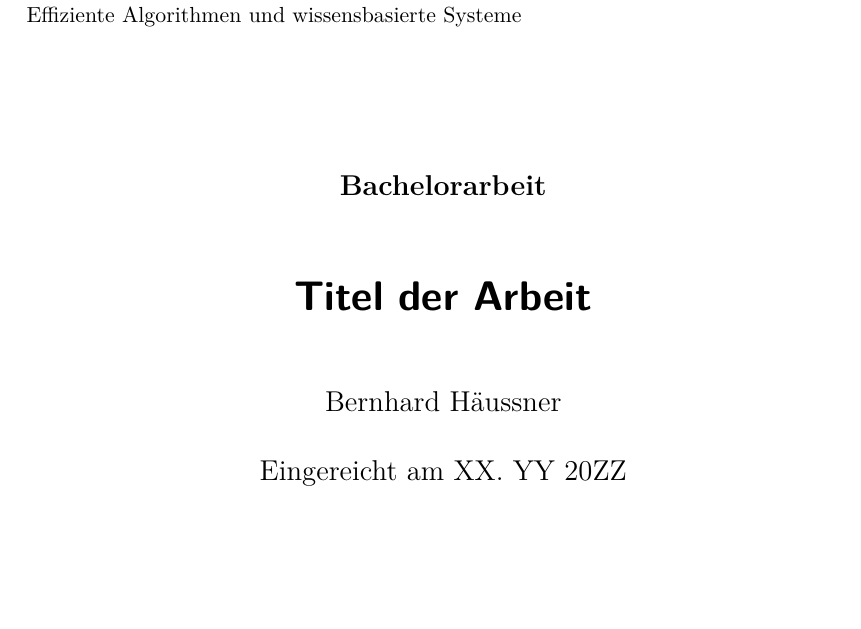
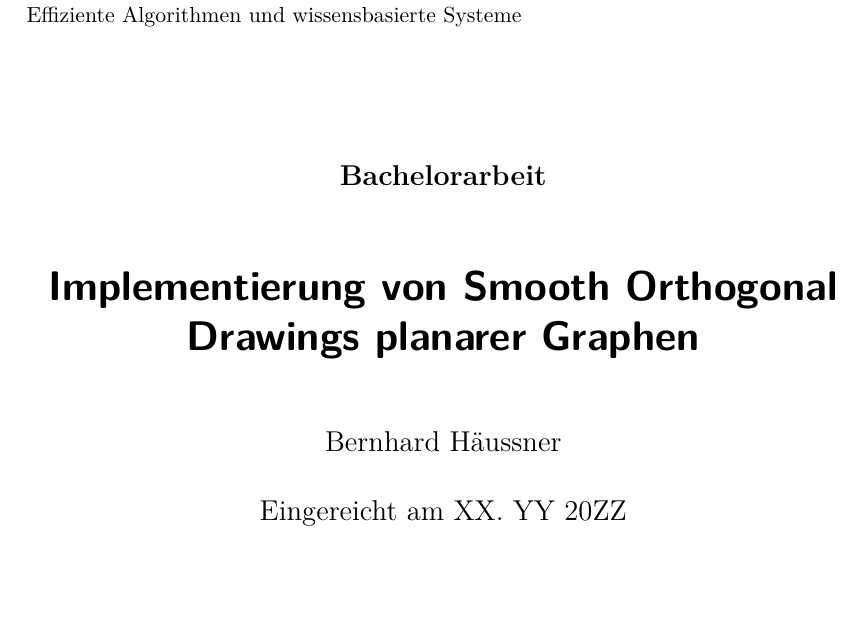
Before and after one commit to bxt/smooth, a LaTeX document (report/arbeit.tex): part of page 1 of 8, cut so that both start at the same text. Compiled offline with pdfLaTeX.

Commit message:
T: Add title

```diff
--- a/report/arbeit.tex
+++ b/report/arbeit.tex
@@ -49,7 +49,7 @@
 %% hier Titel und Autorennamen eintragen
 
 \subject{Bachelorarbeit}
-\title{Titel der Arbeit} % Geben Sie hier den Titel Ihrer Arbeit an.
+\title{Implementierung von Smooth Orthogonal Drawings planarer Graphen} % Geben Sie hier den Titel Ihrer Arbeit an.
 \author{Bernhard Häussner} % Geben Sie Ihren Namen an.
 \date{Eingereicht am XX. YY 20ZZ} % TODO: Geben Sie das Abgabedatum an
 \titlehead{Julius-Maximilians-Universität Würzburg\\
```
